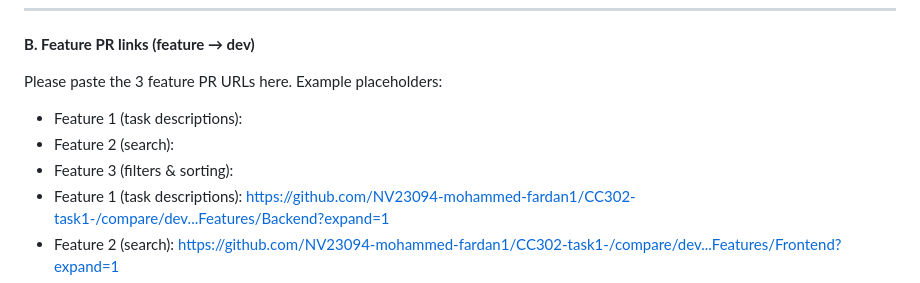
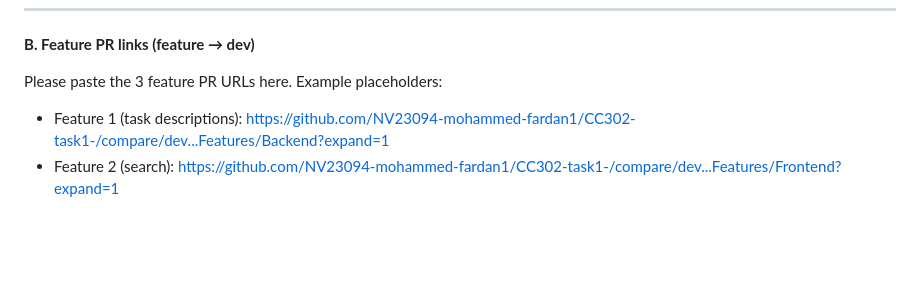
Before and after one commit to NV23094-mohammed-fardan1/CC302-task1-, a Markdown page: SUBMISSION.md, the part around the change. Rendered like a GitHub page; blank space fills up the shorter version.

Commit message:
Add PR and release links to SUBMISSION.md

```diff
--- a/SUBMISSION.md
+++ b/SUBMISSION.md
@@ -41,9 +41,7 @@ Run: `git fetch --all && git branch -a`
 
 Please paste the 3 feature PR URLs here. Example placeholders:
 
-- Feature 1 (task descriptions): <PASTE PR URL HERE>
-- Feature 2 (search): <PASTE PR URL HERE>
-- Feature 3 (filters & sorting): <PASTE PR URL HERE>
+
  - Feature 1 (task descriptions): https://github.com/NV23094-mohammed-fardan1/CC302-task1-/compare/dev...Features/Backend?expand=1
  - Feature 2 (search): https://github.com/NV23094-mohammed-fardan1/CC302-task1-/compare/dev...Features/Frontend?expand=1
  - Feature 3 (filters & sorting): https://github.com/NV23094-mohammed-fardan1/CC302-task1-/compare/dev...Features/Docker?expand=1
```
